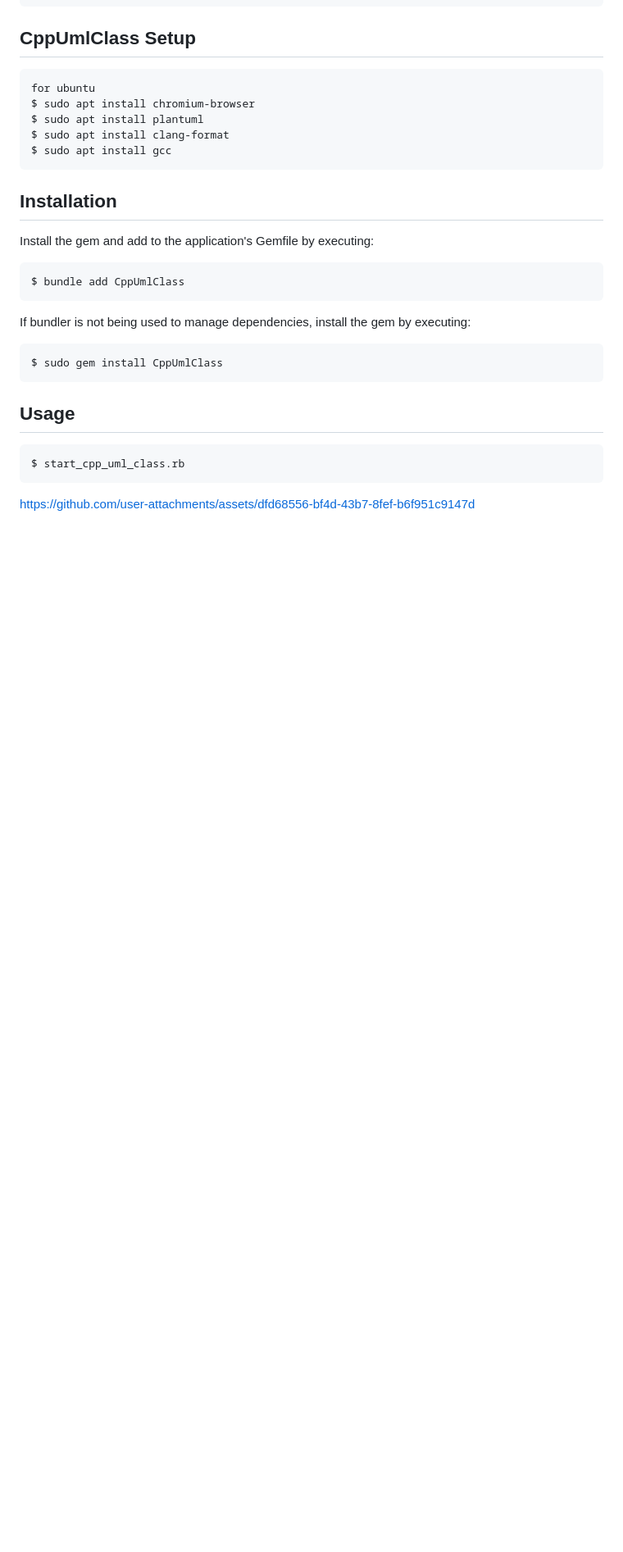
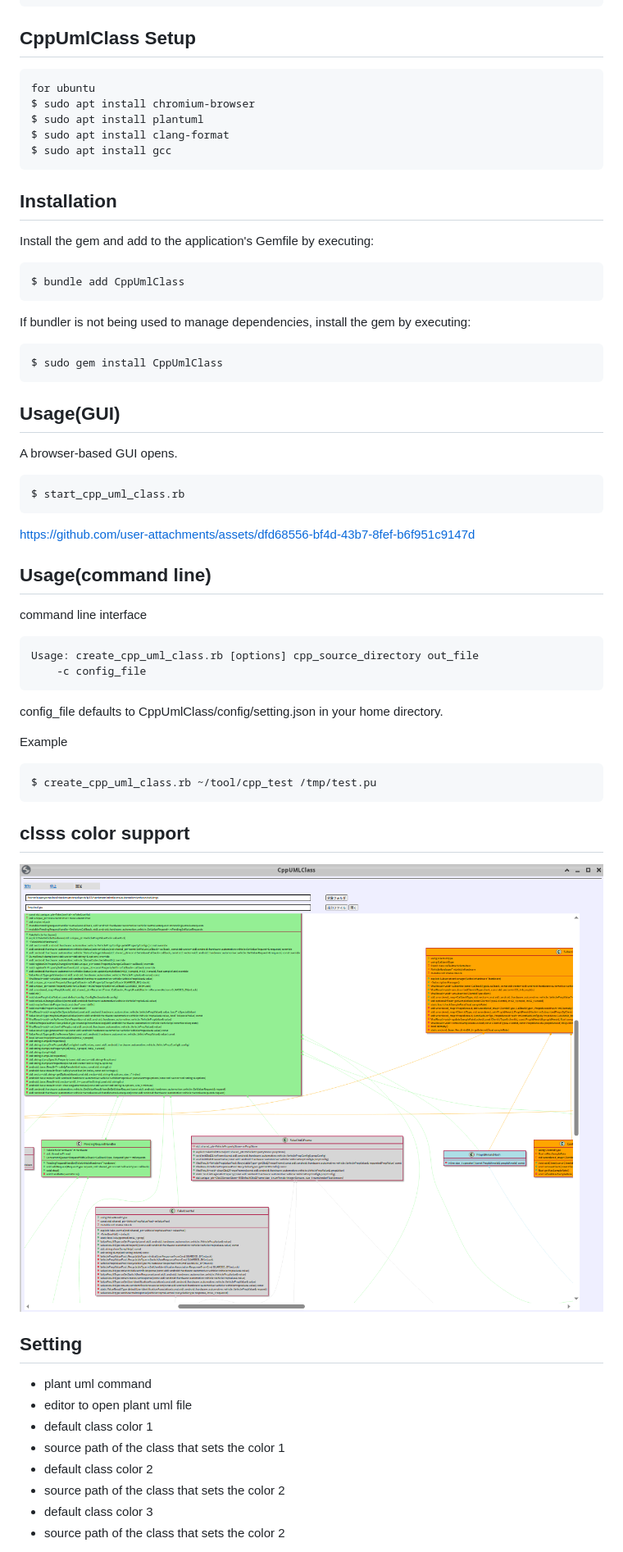
Before and after one commit to kuwayama1971/CppUmlClass, a Markdown page: README.md, the part around the change printed below. Shown: that part at 82% size. Rendered like a GitHub page; pictures changed too: img/class_color.png (added); blank space fills up the shorter version.

Commit message:
class color support add command line interface

````diff
--- a/README.md
+++ b/README.md
@@ -25,8 +25,38 @@ If bundler is not being used to manage dependencies, install the gem by executin
 
     $ sudo gem install CppUmlClass
 
-## Usage
+## Usage(GUI)
+A browser-based GUI opens.
 
     $ start_cpp_uml_class.rb
 
 https://github.com/user-attachments/assets/dfd68556-bf4d-43b7-8fef-b6f951c9147d
+
+## Usage(command line)
+command line interface
+```
+Usage: create_cpp_uml_class.rb [options] cpp_source_directory out_file
+    -c config_file
+```
+config_file defaults to CppUmlClass/config/setting.json in your home directory.
+
+Example
+
+    $ create_cpp_uml_class.rb ~/tool/cpp_test /tmp/test.pu
+
+
+## clsss color support
+
+![class_color](img/class_color.png)
+
+## Setting
+
+- plant uml command
+- editor to open plant uml file
+- default class color 1
+- source path of the class that sets the color 1
+- default class color 2
+- source path of the class that sets the color 2
+- default class color 3
+- source path of the class that sets the color 2
+
````
Also changed, not shown: other parts of README.md (+5 -0 lines), img/setting.png (added), 8 other files.
